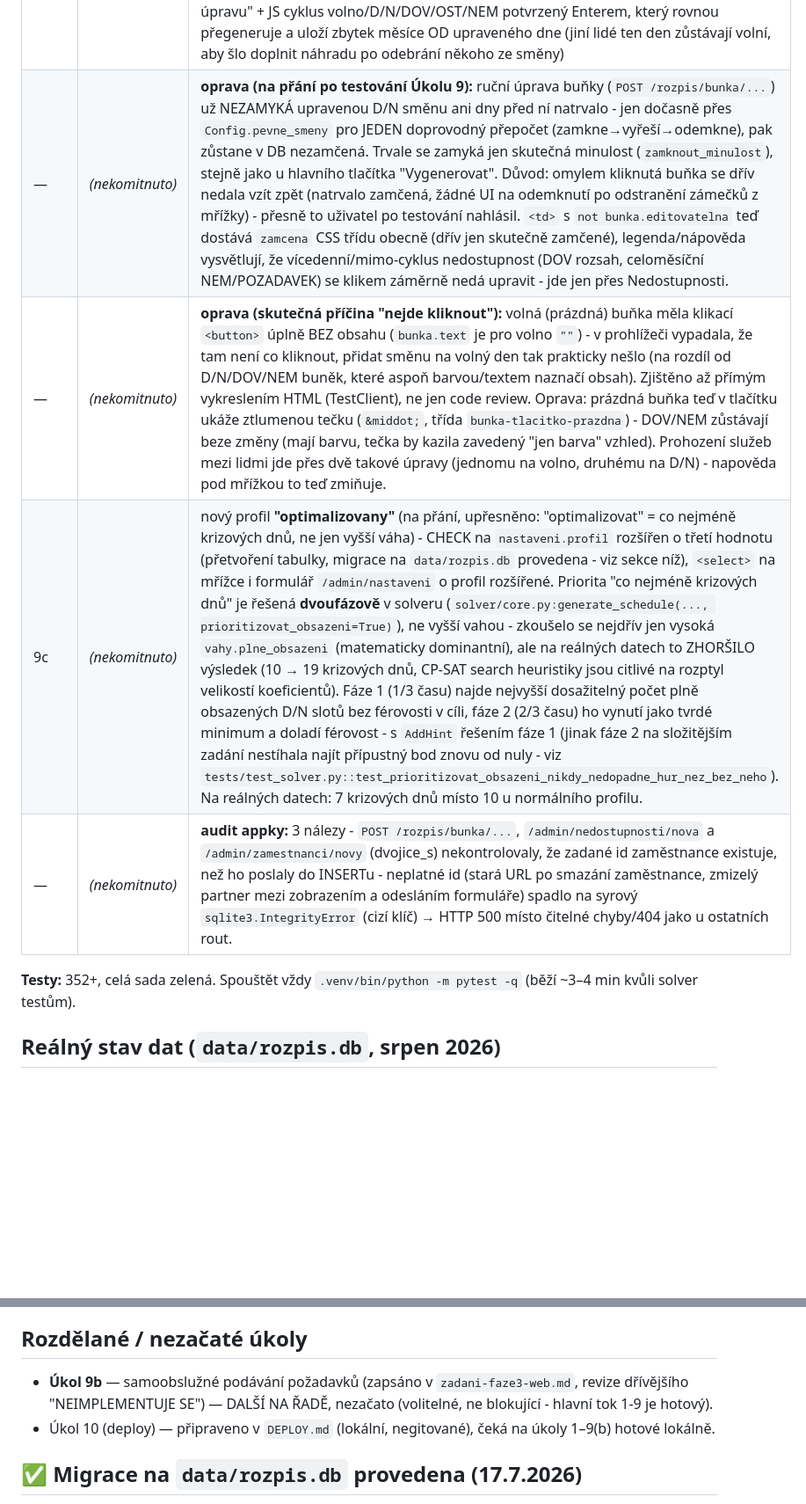
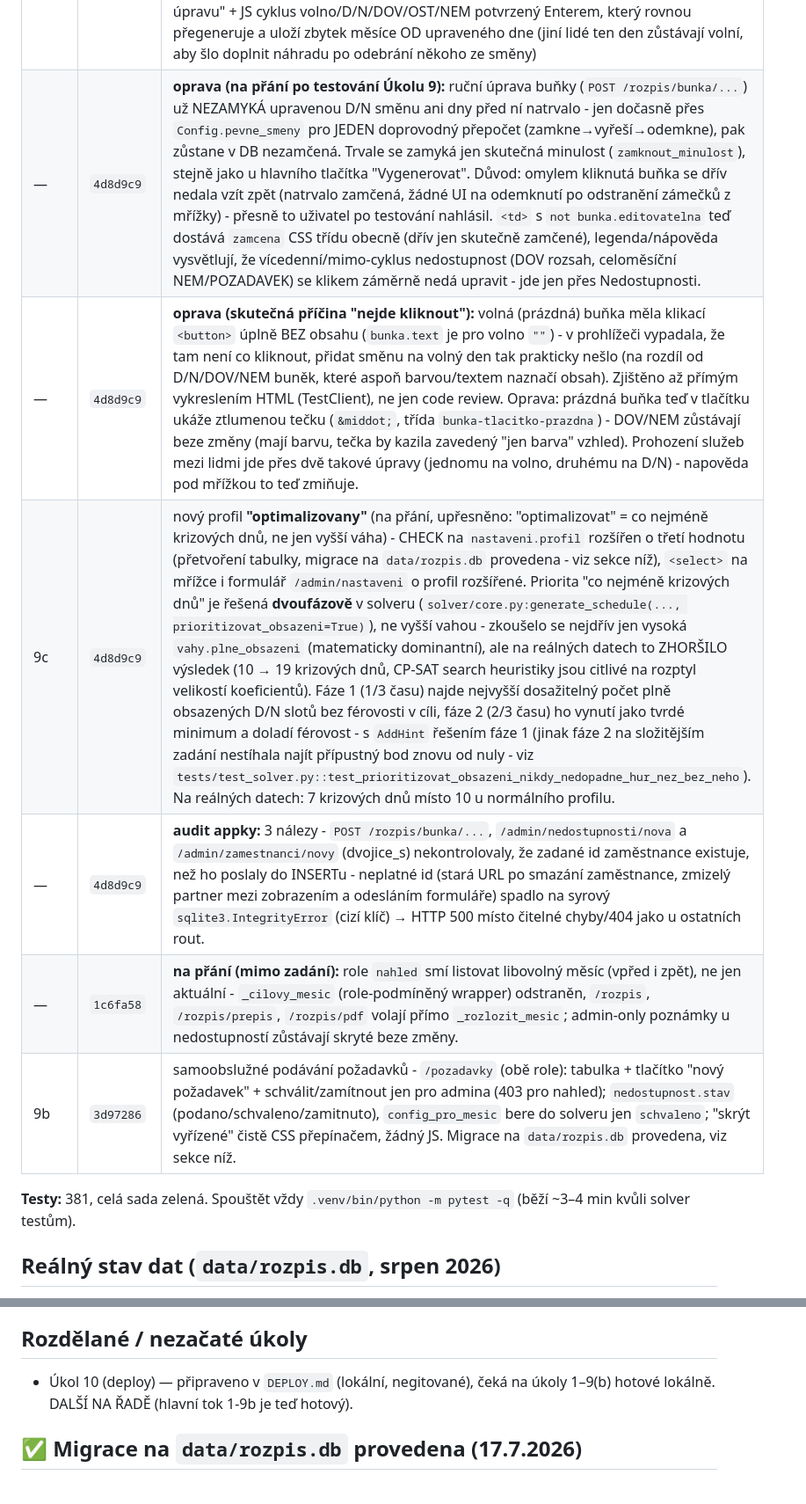
Before and after one commit to stlouky/rozpis-sluzeb, a Markdown page: STAV-FAZE3.md, 2 parts joined by grey strips. Shown at 88% size. Rendered like a GitHub page; blank space fills up the shorter version.

Commit message:
stav: aktualizovat STAV-FAZE3.md po Úkolu 9b
Co-Authored-By: Claude Sonnet 5 <noreply@anthropic.com>

```diff
--- a/STAV-FAZE3.md
+++ b/STAV-FAZE3.md
@@ -44,12 +44,14 @@ vyžádání jako obvykle (další na řadě je Úkol 4).
 | — | `5c8ef26` | oprava (audit appky): PDF popiska "Řešení: ULOZENO" na nástěnce nahrazena vynecháním věty pro neřešená data; dočasný PDF soubor se uklidí i při výjimce |
 | 8 | `dd428dd` | admin: ruční úpravy - klik na nezamčenou buňku cykluje volno→D→N→volno (`POST /rozpis/bunka/{id}/{datum}`); nový `solver/validace.py` (validovat_rozpis) kontroluje tvrdá pravidla na hotovém rozpisu a jen OZNAČÍ porušení (neblokuje uložení - realita > solver); `Schedule.zamcene` nové pole, vyplňuje ho jen `schedule_z_db`. **UI editace buňky přepracováno v Úkolu 9 níž** - zámečky v buňkách i tenhle jednoduchý cyklus jsou pryč. |
 | 9 | `3d840d9` | zamykání + přegenerování zbytku + diff - solver bere zamčené směny jako pevný vstup (`Config.pevne_smeny`), takže "vygenerovat" a "přegenerovat zbytek" jsou fakticky stejná operace; `POST /rozpis/generovat` zamkne minulost, spočítá diff proti uloženému stavu, neprázdný diff čeká na potvrzení (`/rozpis/generovat/potvrdit`); nesplnitelnost po zamčení nabídne "Odemknout budoucí zamčené směny". **Ruční úprava buňky přepracována na přání** (viz níž) - žádné zámečky/rozsah v UI, zatržítko "Povolit ruční úpravu" + JS cyklus volno/D/N/DOV/OST/NEM potvrzený Enterem, který rovnou přegeneruje a uloží zbytek měsíce OD upraveného dne (jiní lidé ten den zůstávají volní, aby šlo doplnit náhradu po odebrání někoho ze směny) |
-| — | *(nekomitnuto)* | **oprava (na přání po testování Úkolu 9):** ruční úprava buňky (`POST /rozpis/bunka/...`) už NEZAMYKÁ upravenou D/N směnu ani dny před ní natrvalo - jen dočasně přes `Config.pevne_smeny` pro JEDEN doprovodný přepočet (zamkne→vyřeší→odemkne), pak zůstane v DB nezamčená. Trvale se zamyká jen skutečná minulost (`zamknout_minulost`), stejně jako u hlavního tlačítka "Vygenerovat". Důvod: omylem kliknutá buňka se dřív nedala vzít zpět (natrvalo zamčená, žádné UI na odemknutí po odstranění zámečků z mřížky) - přesně to uživatel po testování nahlásil. `<td>` s `not bunka.editovatelna` teď dostává `zamcena` CSS třídu obecně (dřív jen skutečně zamčené), legenda/nápověda vysvětlují, že vícedenní/mimo-cyklus nedostupnost (DOV rozsah, celoměsíční NEM/POZADAVEK) se klikem záměrně nedá upravit - jde jen přes Nedostupnosti. |
-| — | *(nekomitnuto)* | **oprava (skutečná příčina "nejde kliknout"):** volná (prázdná) buňka měla klikací `<button>` úplně BEZ obsahu (`bunka.text` je pro volno `""`) - v prohlížeči vypadala, že tam není co kliknout, přidat směnu na volný den tak prakticky nešlo (na rozdíl od D/N/DOV/NEM buněk, které aspoň barvou/textem naznačí obsah). Zjištěno až přímým vykreslením HTML (TestClient), ne jen code review. Oprava: prázdná buňka teď v tlačítku ukáže ztlumenou tečku (`&middot;`, třída `bunka-tlacitko-prazdna`) - DOV/NEM zůstávají beze změny (mají barvu, tečka by kazila zavedený "jen barva" vzhled). Prohození služeb mezi lidmi jde přes dvě takové úpravy (jednomu na volno, druhému na D/N) - napověda pod mřížkou to teď zmiňuje. |
-| 9c | *(nekomitnuto)* | nový profil **"optimalizovany"** (na přání, upřesněno: "optimalizovat" = co nejméně krizových dnů, ne jen vyšší váha) - CHECK na `nastaveni.profil` rozšířen o třetí hodnotu (přetvoření tabulky, migrace na `data/rozpis.db` provedena - viz sekce níž), `<select>` na mřížce i formulář `/admin/nastaveni` o profil rozšířené. Priorita "co nejméně krizových dnů" je řešená **dvoufázově** v solveru (`solver/core.py:generate_schedule(..., prioritizovat_obsazeni=True)`), ne vyšší vahou - zkoušelo se nejdřív jen vysoká `vahy.plne_obsazeni` (matematicky dominantní), ale na reálných datech to ZHORŠILO výsledek (10 → 19 krizových dnů, CP-SAT search heuristiky jsou citlivé na rozptyl velikostí koeficientů). Fáze 1 (1/3 času) najde nejvyšší dosažitelný počet plně obsazených D/N slotů bez férovosti v cíli, fáze 2 (2/3 času) ho vynutí jako tvrdé minimum a doladí férovost - s `AddHint` řešením fáze 1 (jinak fáze 2 na složitějším zadání nestíhala najít přípustný bod znovu od nuly - viz `tests/test_solver.py::test_prioritizovat_obsazeni_nikdy_nedopadne_hur_nez_bez_neho`). Na reálných datech: 7 krizových dnů místo 10 u normálního profilu. |
-| — | *(nekomitnuto)* | **audit appky:** 3 nálezy - `POST /rozpis/bunka/...`, `/admin/nedostupnosti/nova` a `/admin/zamestnanci/novy` (dvojice_s) nekontrolovaly, že zadané id zaměstnance existuje, než ho poslaly do INSERTu - neplatné id (stará URL po smazání zaměstnance, zmizelý partner mezi zobrazením a odesláním formuláře) spadlo na syrový `sqlite3.IntegrityError` (cizí klíč) → HTTP 500 místo čitelné chyby/404 jako u ostatních rout. |
+| — | `4d8d9c9` | **oprava (na přání po testování Úkolu 9):** ruční úprava buňky (`POST /rozpis/bunka/...`) už NEZAMYKÁ upravenou D/N směnu ani dny před ní natrvalo - jen dočasně přes `Config.pevne_smeny` pro JEDEN doprovodný přepočet (zamkne→vyřeší→odemkne), pak zůstane v DB nezamčená. Trvale se zamyká jen skutečná minulost (`zamknout_minulost`), stejně jako u hlavního tlačítka "Vygenerovat". Důvod: omylem kliknutá buňka se dřív nedala vzít zpět (natrvalo zamčená, žádné UI na odemknutí po odstranění zámečků z mřížky) - přesně to uživatel po testování nahlásil. `<td>` s `not bunka.editovatelna` teď dostává `zamcena` CSS třídu obecně (dřív jen skutečně zamčené), legenda/nápověda vysvětlují, že vícedenní/mimo-cyklus nedostupnost (DOV rozsah, celoměsíční NEM/POZADAVEK) se klikem záměrně nedá upravit - jde jen přes Nedostupnosti. |
+| — | `4d8d9c9` | **oprava (skutečná příčina "nejde kliknout"):** volná (prázdná) buňka měla klikací `<button>` úplně BEZ obsahu (`bunka.text` je pro volno `""`) - v prohlížeči vypadala, že tam není co kliknout, přidat směnu na volný den tak prakticky nešlo (na rozdíl od D/N/DOV/NEM buněk, které aspoň barvou/textem naznačí obsah). Zjištěno až přímým vykreslením HTML (TestClient), ne jen code review. Oprava: prázdná buňka teď v tlačítku ukáže ztlumenou tečku (`&middot;`, třída `bunka-tlacitko-prazdna`) - DOV/NEM zůstávají beze změny (mají barvu, tečka by kazila zavedený "jen barva" vzhled). Prohození služeb mezi lidmi jde přes dvě takové úpravy (jednomu na volno, druhému na D/N) - napověda pod mřížkou to teď zmiňuje. |
+| 9c | `4d8d9c9` | nový profil **"optimalizovany"** (na přání, upřesněno: "optimalizovat" = co nejméně krizových dnů, ne jen vyšší váha) - CHECK na `nastaveni.profil` rozšířen o třetí hodnotu (přetvoření tabulky, migrace na `data/rozpis.db` provedena - viz sekce níž), `<select>` na mřížce i formulář `/admin/nastaveni` o profil rozšířené. Priorita "co nejméně krizových dnů" je řešená **dvoufázově** v solveru (`solver/core.py:generate_schedule(..., prioritizovat_obsazeni=True)`), ne vyšší vahou - zkoušelo se nejdřív jen vysoká `vahy.plne_obsazeni` (matematicky dominantní), ale na reálných datech to ZHORŠILO výsledek (10 → 19 krizových dnů, CP-SAT search heuristiky jsou citlivé na rozptyl velikostí koeficientů). Fáze 1 (1/3 času) najde nejvyšší dosažitelný počet plně obsazených D/N slotů bez férovosti v cíli, fáze 2 (2/3 času) ho vynutí jako tvrdé minimum a doladí férovost - s `AddHint` řešením fáze 1 (jinak fáze 2 na složitějším zadání nestíhala najít přípustný bod znovu od nuly - viz `tests/test_solver.py::test_prioritizovat_obsazeni_nikdy_nedopadne_hur_nez_bez_neho`). Na reálných datech: 7 krizových dnů místo 10 u normálního profilu. |
+| — | `4d8d9c9` | **audit appky:** 3 nálezy - `POST /rozpis/bunka/...`, `/admin/nedostupnosti/nova` a `/admin/zamestnanci/novy` (dvojice_s) nekontrolovaly, že zadané id zaměstnance existuje, než ho poslaly do INSERTu - neplatné id (stará URL po smazání zaměstnance, zmizelý partner mezi zobrazením a odesláním formuláře) spadlo na syrový `sqlite3.IntegrityError` (cizí klíč) → HTTP 500 místo čitelné chyby/404 jako u ostatních rout. |
+| — | `1c6fa58` | **na přání (mimo zadání):** role `nahled` smí listovat libovolný měsíc (vpřed i zpět), ne jen aktuální - `_cilovy_mesic` (role-podmíněný wrapper) odstraněn, `/rozpis`, `/rozpis/prepis`, `/rozpis/pdf` volají přímo `_rozlozit_mesic`; admin-only poznámky u nedostupností zůstávají skryté beze změny. |
+| 9b | `3d97286` | samoobslužné podávání požadavků - `/pozadavky` (obě role): tabulka + tlačítko "nový požadavek" + schválit/zamítnout jen pro admina (403 pro nahled); `nedostupnost.stav` (podano/schvaleno/zamitnuto), `config_pro_mesic` bere do solveru jen `schvaleno`; "skrýt vyřízené" čistě CSS přepínačem, žádný JS. Migrace na `data/rozpis.db` provedena, viz sekce níž. |
 
-**Testy:** 352+, celá sada zelená. Spouštět vždy
+**Testy:** 381, celá sada zelená. Spouštět vždy
 `.venv/bin/python -m pytest -q` (běží ~3–4 min kvůli solver testům).
 
 ## Reálný stav dat (`data/rozpis.db`, srpen 2026)
@@ -82,11 +84,9 @@ Systematicky vyzkoušeno, co by pomohlo:
 
 ## Rozdělané / nezačaté úkoly
 
-- **Úkol 9b** — samoobslužné podávání požadavků (zapsáno v
-  `zadani-faze3-web.md`, revize dřívějšího "NEIMPLEMENTUJE SE") — DALŠÍ
-  NA ŘADĚ, nezačato (volitelné, ne blokující - hlavní tok 1-9 je hotový).
 - Úkol 10 (deploy) — připraveno v `DEPLOY.md` (lokální, negitované),
-  čeká na úkoly 1–9(b) hotové lokálně.
+  čeká na úkoly 1–9(b) hotové lokálně. DALŠÍ NA ŘADĚ (hlavní tok 1-9b
+  je teď hotový).
 
 ## ✅ Migrace na `data/rozpis.db` provedena (17.7.2026)
 
```
Also changed, not shown: other parts of STAV-FAZE3.md (+8 -0 lines).
